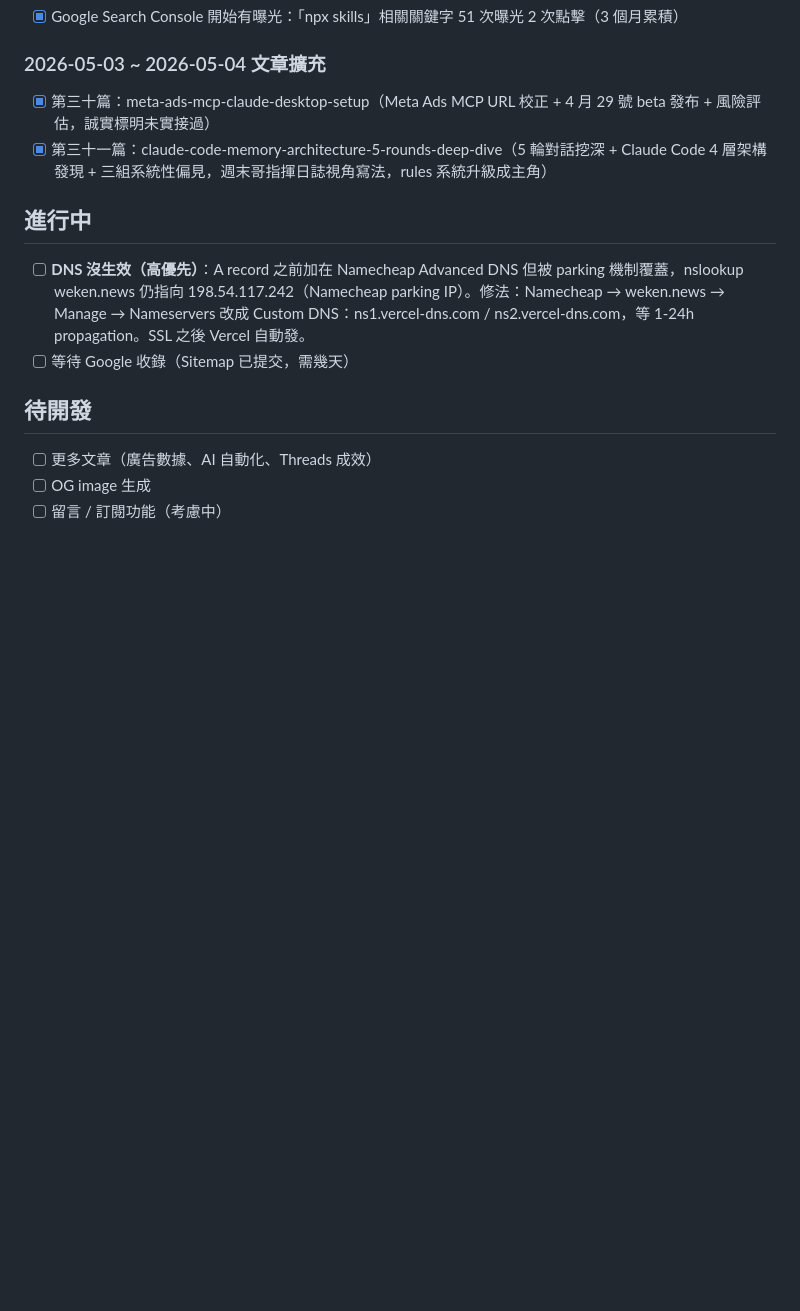
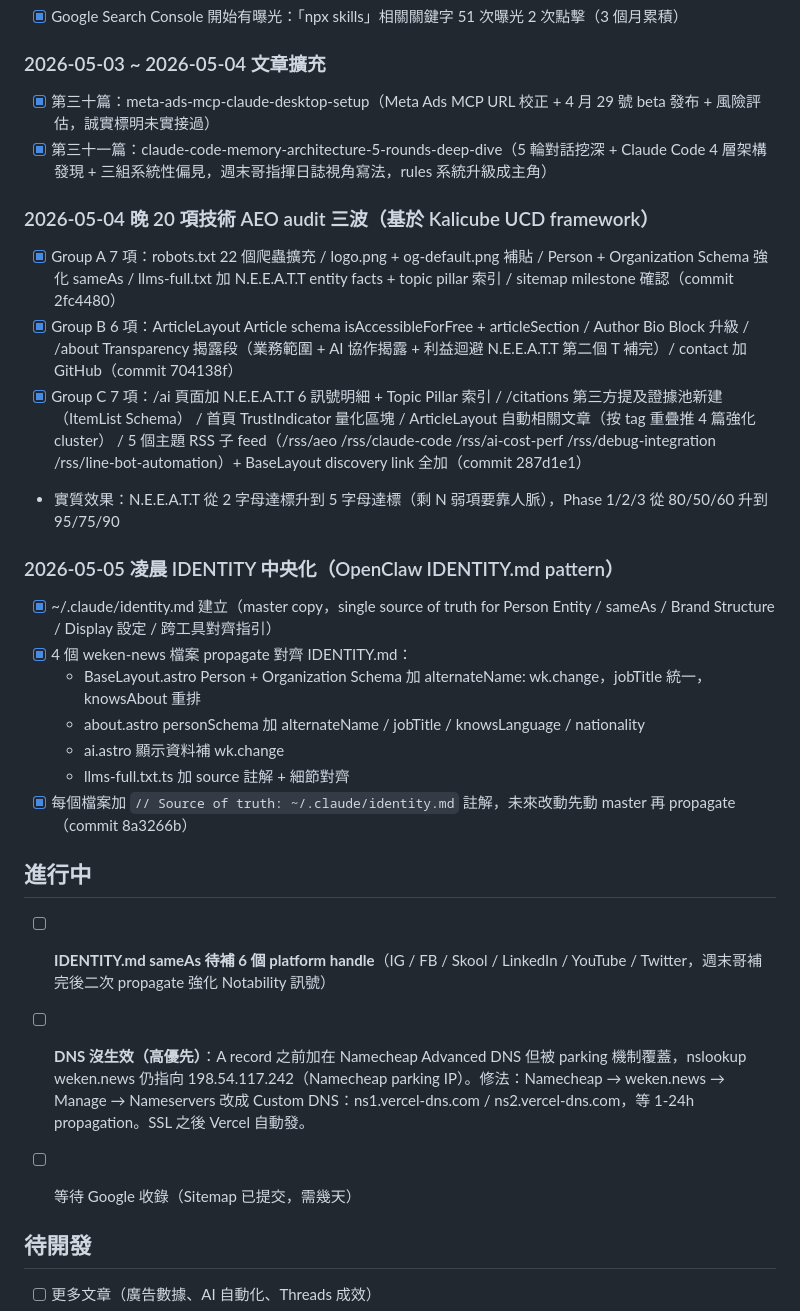
Before and after one commit to weekend-ui/weken-news, a Markdown page: PROGRESS.md, the part around the change. Rendered like a GitHub page; blank space fills up the shorter version.

Commit message:
Update PROGRESS: 5/4 evening 20-item AEO audit (Group A/B/C) + 5/5 morning IDENTITY central-propagation

```diff
--- a/PROGRESS.md
+++ b/PROGRESS.md
@@ -96,7 +96,24 @@
 - [x] 第三十篇：meta-ads-mcp-claude-desktop-setup（Meta Ads MCP URL 校正 + 4 月 29 號 beta 發布 + 風險評估，誠實標明未實接過）
 - [x] 第三十一篇：claude-code-memory-architecture-5-rounds-deep-dive（5 輪對話挖深 + Claude Code 4 層架構發現 + 三組系統性偏見，週末哥指揮日誌視角寫法，rules 系統升級成主角）
 
+### 2026-05-04 晚 20 項技術 AEO audit 三波（基於 Kalicube UCD framework）
+- [x] Group A 7 項：robots.txt 22 個爬蟲擴充 / logo.png + og-default.png 補貼 / Person + Organization Schema 強化 sameAs / llms-full.txt 加 N.E.E.A.T.T entity facts + topic pillar 索引 / sitemap milestone 確認（commit 2fc4480）
+- [x] Group B 6 項：ArticleLayout Article schema isAccessibleForFree + articleSection / Author Bio Block 升級 / /about Transparency 揭露段（業務範圍 + AI 協作揭露 + 利益迴避 N.E.E.A.T.T 第二個 T 補完）/ contact 加 GitHub（commit 704138f）
+- [x] Group C 7 項：/ai 頁面加 N.E.E.A.T.T 6 訊號明細 + Topic Pillar 索引 / /citations 第三方提及證據池新建（ItemList Schema） / 首頁 TrustIndicator 量化區塊 / ArticleLayout 自動相關文章（按 tag 重疊推 4 篇強化 cluster） / 5 個主題 RSS 子 feed（/rss/aeo /rss/claude-code /rss/ai-cost-perf /rss/debug-integration /rss/line-bot-automation）+ BaseLayout discovery link 全加（commit 287d1e1）
+- 實質效果：N.E.E.A.T.T 從 2 字母達標升到 5 字母達標（剩 N 弱項要靠人脈），Phase 1/2/3 從 80/50/60 升到 95/75/90
+
+### 2026-05-05 凌晨 IDENTITY 中央化（OpenClaw IDENTITY.md pattern）
+- [x] ~/.claude/identity.md 建立（master copy，single source of truth for Person Entity / sameAs / Brand Structure / Display 設定 / 跨工具對齊指引）
+- [x] 4 個 weken-news 檔案 propagate 對齊 IDENTITY.md：
+  - BaseLayout.astro Person + Organization Schema 加 alternateName: wk.change，jobTitle 統一，knowsAbout 重排
+  - about.astro personSchema 加 alternateName / jobTitle / knowsLanguage / nationality
+  - ai.astro 顯示資料補 wk.change
+  - llms-full.txt.ts 加 source 註解 + 細節對齊
+- [x] 每個檔案加 `// Source of truth: ~/.claude/identity.md` 註解，未來改動先動 master 再 propagate（commit 8a3266b）
+
 ## 進行中
+
+- [ ] **IDENTITY.md sameAs 待補 6 個 platform handle**（IG / FB / Skool / LinkedIn / YouTube / Twitter，週末哥補完後二次 propagate 強化 Notability 訊號）
 
 - [ ] **DNS 沒生效（高優先）**：A record 之前加在 Namecheap Advanced DNS 但被 parking 機制覆蓋，nslookup weken.news 仍指向 198.54.117.242（Namecheap parking IP）。修法：Namecheap → weken.news → Manage → Nameservers 改成 Custom DNS：ns1.vercel-dns.com / ns2.vercel-dns.com，等 1-24h propagation。SSL 之後 Vercel 自動發。
 - [ ] 等待 Google 收錄（Sitemap 已提交，需幾天）
```
